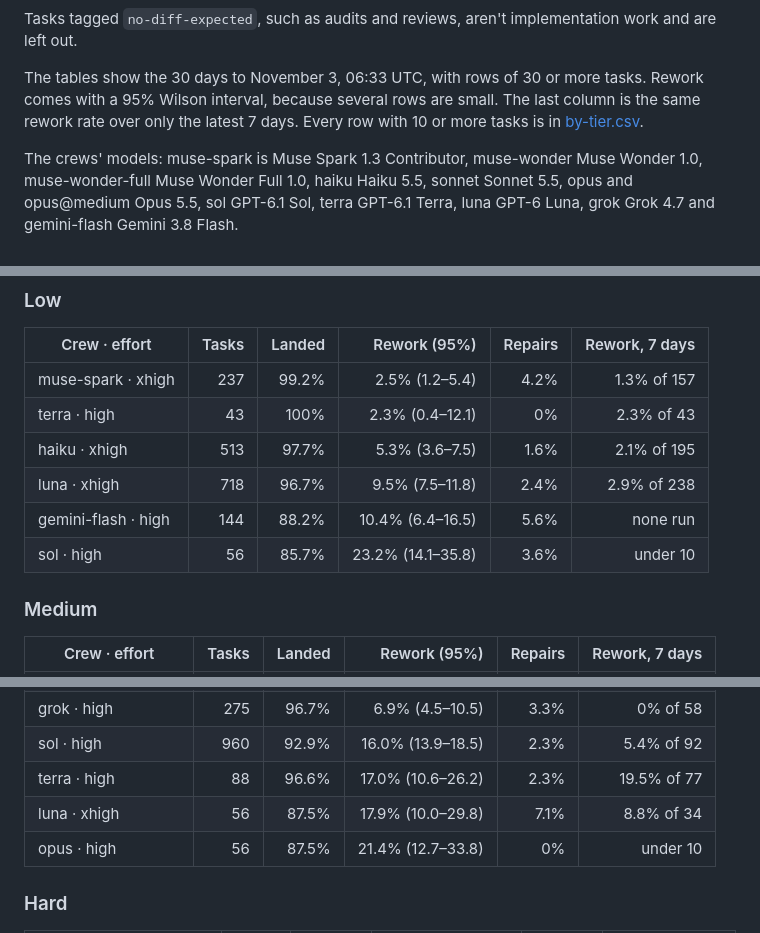
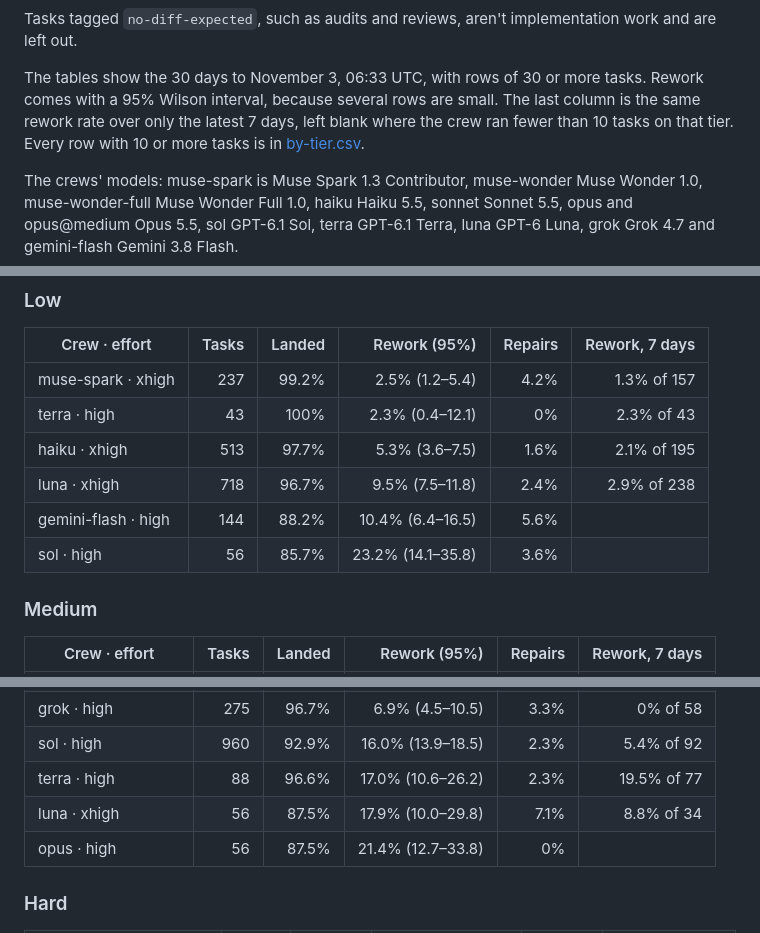
Before and after one commit to constellation-works/constellation-site, a Markdown page: notes/crew-rankings-2026-11-03/index.md, 3 parts joined by grey strips. Rendered like a GitHub page.

Commit message:
Crew rankings: leave the 7-day cell blank under 10 tasks
Co-Authored-By: Claude Opus 5.5 <noreply@anthropic.com>

```diff
--- a/notes/crew-rankings-2026-11-03/index.md
+++ b/notes/crew-rankings-2026-11-03/index.md
@@ -34,7 +34,8 @@ and are left out.
 
 The tables show the 30 days to November 3, 06:33 UTC, with rows of 30 or more tasks.
 Rework comes with a 95% Wilson interval, because several rows are small. The last column
-is the same rework rate over only the latest 7 days. Every row with 10 or more tasks is
+is the same rework rate over only the latest 7 days, left blank where the crew ran fewer
+than 10 tasks on that tier. Every row with 10 or more tasks is
 in [by-tier.csv](by-tier.csv).
 
 The crews' models: muse-spark is Muse Spark 1.3 Contributor, muse-wonder Muse Wonder 1.0,
@@ -50,8 +51,8 @@ and gemini-flash Gemini 3.8 Flash.
 | terra · high | 43 | 100% | 2.3% (0.4–12.1) | 0% | 2.3% of 43 |
 | haiku · xhigh | 513 | 97.7% | 5.3% (3.6–7.5) | 1.6% | 2.1% of 195 |
 | luna · xhigh | 718 | 96.7% | 9.5% (7.5–11.8) | 2.4% | 2.9% of 238 |
-| gemini-flash · high | 144 | 88.2% | 10.4% (6.4–16.5) | 5.6% | none run |
-| sol · high | 56 | 85.7% | 23.2% (14.1–35.8) | 3.6% | under 10 |
+| gemini-flash · high | 144 | 88.2% | 10.4% (6.4–16.5) | 5.6% |  |
+| sol · high | 56 | 85.7% | 23.2% (14.1–35.8) | 3.6% |  |
 
 ### Medium
 
@@ -65,7 +66,7 @@ and gemini-flash Gemini 3.8 Flash.
 | sol · high | 960 | 92.9% | 16.0% (13.9–18.5) | 2.3% | 5.4% of 92 |
 | terra · high | 88 | 96.6% | 17.0% (10.6–26.2) | 2.3% | 19.5% of 77 |
 | luna · xhigh | 56 | 87.5% | 17.9% (10.0–29.8) | 7.1% | 8.8% of 34 |
-| opus · high | 56 | 87.5% | 21.4% (12.7–33.8) | 0% | under 10 |
+| opus · high | 56 | 87.5% | 21.4% (12.7–33.8) | 0% |  |
 
 ### Hard
 
```
